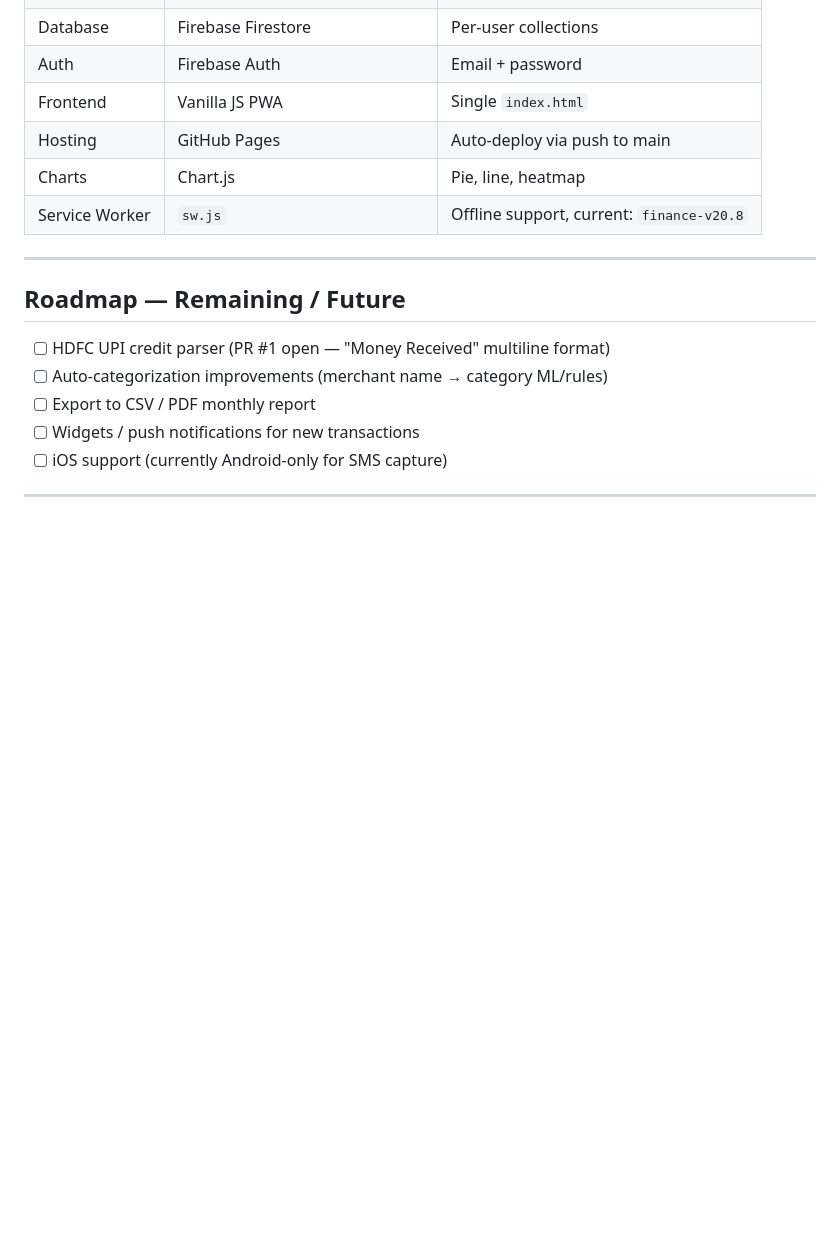
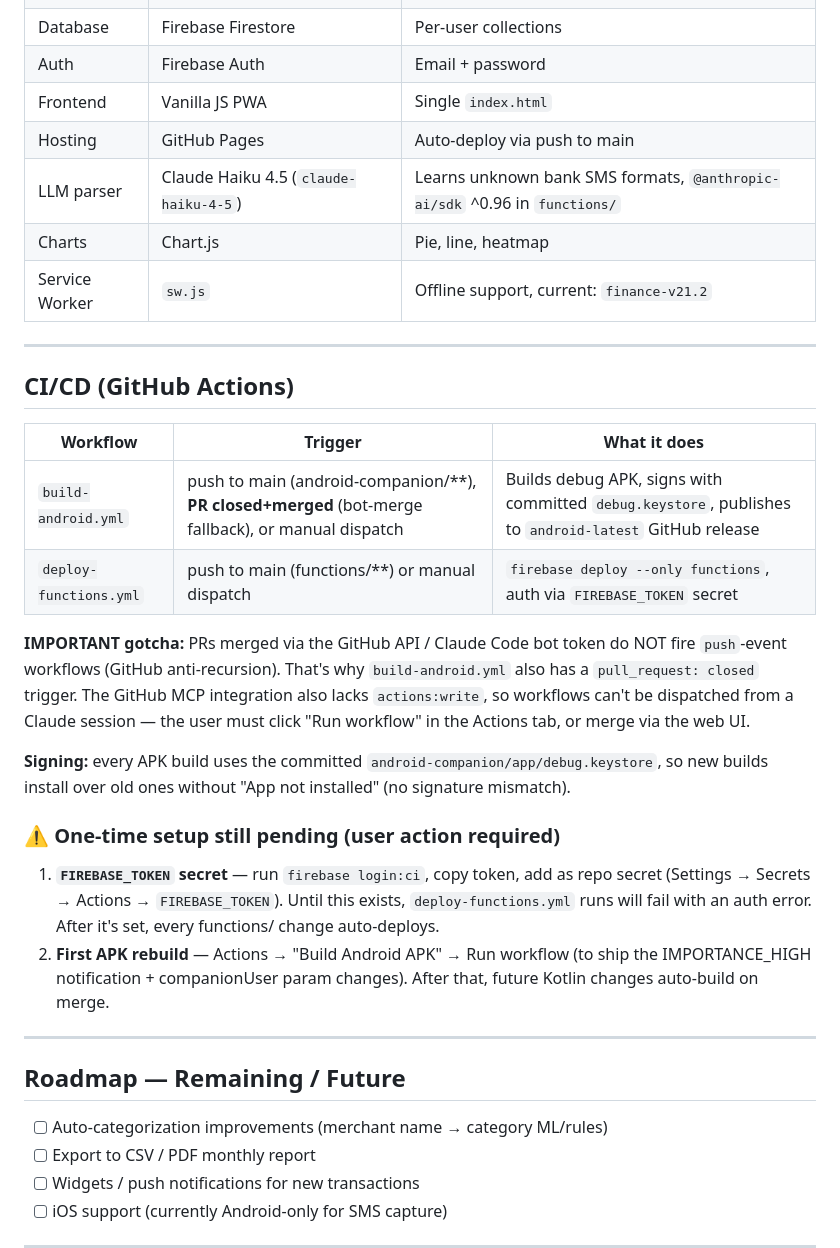
Before and after one commit to viyas52/dash-app, a Markdown page: PROJECT_CONTEXT.md, the part around one of its changes. Rendered like a GitHub page; blank space fills up the shorter version.

```diff
--- a/PROJECT_CONTEXT.md
+++ b/PROJECT_CONTEXT.md
@@ -219,14 +233,31 @@ UPI Ref: 650065174116
 | Auth | Firebase Auth | Email + password |
 | Frontend | Vanilla JS PWA | Single `index.html` |
 | Hosting | GitHub Pages | Auto-deploy via push to main |
+| LLM parser | Claude Haiku 4.5 (`claude-haiku-4-5`) | Learns unknown bank SMS formats, `@anthropic-ai/sdk` ^0.96 in `functions/` |
 | Charts | Chart.js | Pie, line, heatmap |
-| Service Worker | `sw.js` | Offline support, current: `finance-v20.8` |
+| Service Worker | `sw.js` | Offline support, current: `finance-v21.2` |
+
+---
+
+## CI/CD (GitHub Actions)
+
+| Workflow | Trigger | What it does |
+|----------|---------|--------------|
+| `build-android.yml` | push to main (android-companion/**), **PR closed+merged** (bot-merge fallback), or manual dispatch | Builds debug APK, signs with committed `debug.keystore`, publishes to `android-latest` GitHub release |
+| `deploy-functions.yml` | push to main (functions/**) or manual dispatch | `firebase deploy --only functions`, auth via `FIREBASE_TOKEN` secret |
+
+**IMPORTANT gotcha:** PRs merged via the GitHub API / Claude Code bot token do NOT fire `push`-event workflows (GitHub anti-recursion). That's why `build-android.yml` also has a `pull_request: closed` trigger. The GitHub MCP integration also lacks `actions:write`, so workflows can't be dispatched from a Claude session — the user must click "Run workflow" in the Actions tab, or merge via the web UI.
+
+**Signing:** every APK build uses the committed `android-companion/app/debug.keystore`, so new builds install over old ones without "App not installed" (no signature mismatch).
+
+### ⚠️ One-time setup still pending (user action required)
+1. **`FIREBASE_TOKEN` secret** — run `firebase login:ci`, copy token, add as repo secret (Settings → Secrets → Actions → `FIREBASE_TOKEN`). Until this exists, `deploy-functions.yml` runs will fail with an auth error. After it's set, every functions/ change auto-deploys.
+2. **First APK rebuild** — Actions → "Build Android APK" → Run workflow (to ship the IMPORTANCE_HIGH notification + companionUser param changes). After that, future Kotlin changes auto-build on merge.
 
 ---
 
 ## Roadmap — Remaining / Future
 
-- [ ] HDFC UPI credit parser (PR #1 open — "Money Received" multiline format)
 - [ ] Auto-categorization improvements (merchant name → category ML/rules)
 - [ ] Export to CSV / PDF monthly report
 - [ ] Widgets / push notifications for new transactions
```
Also changed, not shown: other parts of PROJECT_CONTEXT.md (+35 -3 lines).
